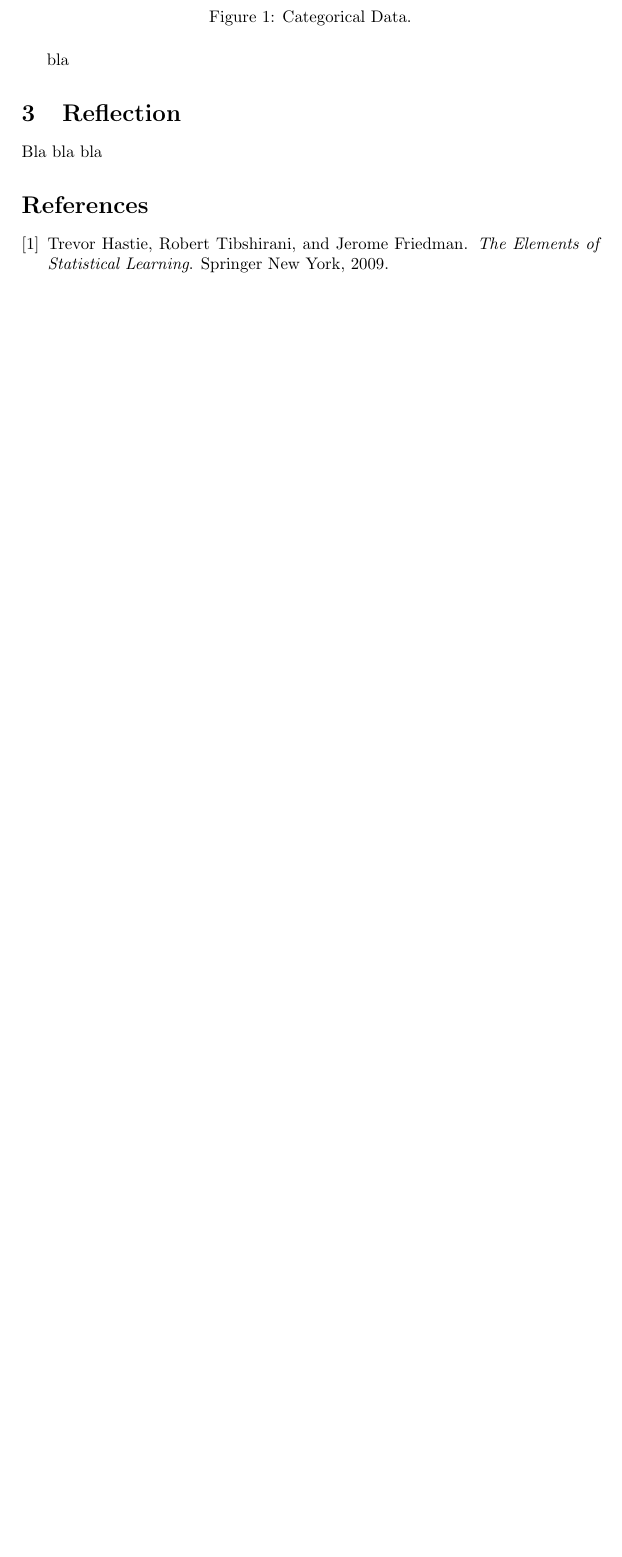
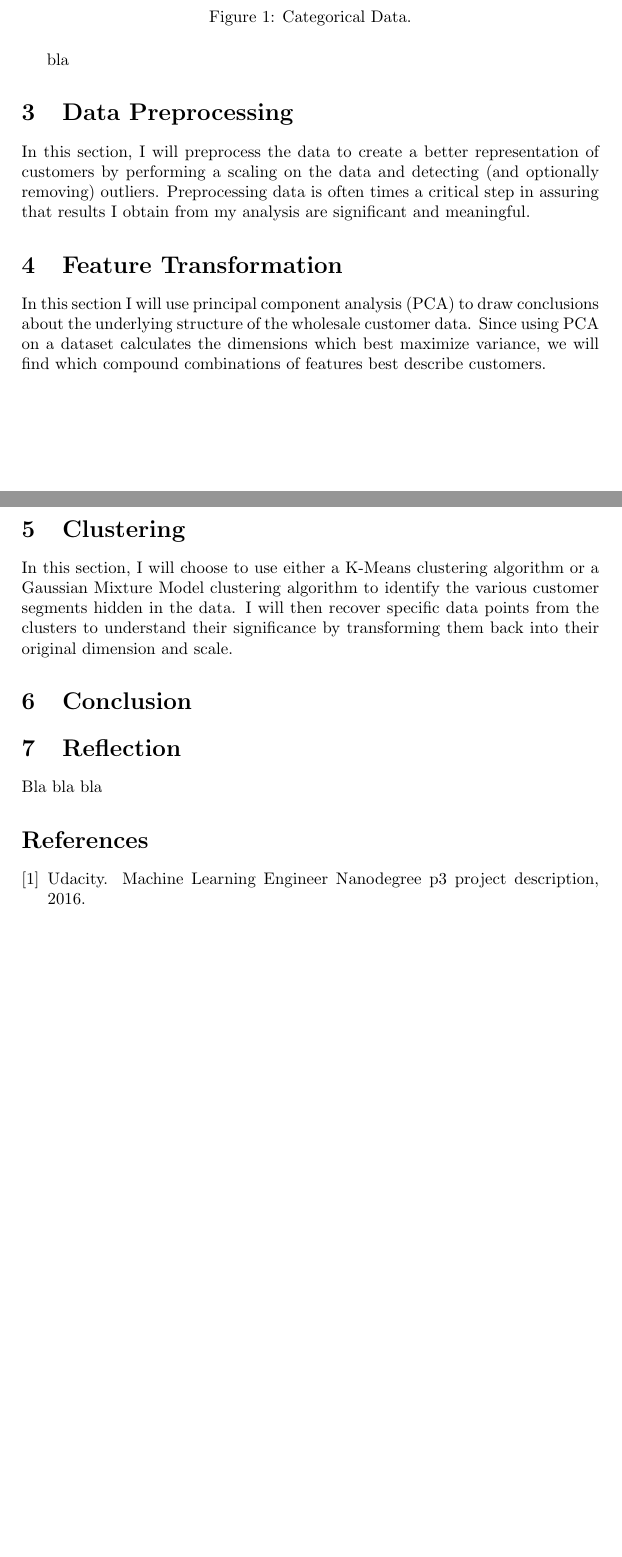
Before and after one commit to ucaiado/Customer_Segments, a LaTeX paper (main.tex): part of page 2 of 2 before the commit and two parts of pages 2 and 3 of 3 after it, the two joined at a grey line, cut so that both start at the same text, the shorter picture padded with empty space. Compiled offline with pdfLaTeX.

Commit message:
Add abstract and insert some structure to TEX file

```diff
--- a/main.tex
+++ b/main.tex
@@ -86,10 +84,45 @@ bla bla.
 bla
 
 %%%%%%%%%%%%%%%%%%%%%%%%%%%%%%%%%%%%%%%%%%%%%%%%%%%%%%%%%%%%%%%%%%%%%%%%%%%%%%%%%%%%%%%%
+%% DATA PREPROCESSING
+%%%%%%%%%%%%%%%%%%%%%%%%%%%%%%%%%%%%%%%%%%%%%%%%%%%%%%%%%%%%%%%%%%%%%%%%%%%%%%%%%%%%%%%%
+
+\section{Data Preprocessing}
+\label{sec:data_preprocessing}
+In this section, I will preprocess the data to create a better representation of customers by performing a scaling on the data and detecting (and optionally removing) outliers. Preprocessing data is often times a critical step in assuring that results I obtain from my analysis are significant and meaningful.
+
+%%%%%%%%%%%%%%%%%%%%%%%%%%%%%%%%%%%%%%%%%%%%%%%%%%%%%%%%%%%%%%%%%%%%%%%%%%%%%%%%%%%%%%%%
+%% FEATURE TRANSFORMATION
+%%%%%%%%%%%%%%%%%%%%%%%%%%%%%%%%%%%%%%%%%%%%%%%%%%%%%%%%%%%%%%%%%%%%%%%%%%%%%%%%%%%%%%%%
+
+\section{Feature Transformation}
+\label{sec:feature_transformation}
+In this section I will use principal component analysis (PCA) to draw conclusions about the underlying structure of the wholesale customer data. Since using PCA on a dataset calculates the dimensions which best maximize variance, we will find which compound combinations of features best describe customers.
+
+
+%%%%%%%%%%%%%%%%%%%%%%%%%%%%%%%%%%%%%%%%%%%%%%%%%%%%%%%%%%%%%%%%%%%%%%%%%%%%%%%%%%%%%%%%
+%% CLUSTERING
+%%%%%%%%%%%%%%%%%%%%%%%%%%%%%%%%%%%%%%%%%%%%%%%%%%%%%%%%%%%%%%%%%%%%%%%%%%%%%%%%%%%%%%%%
+
+\section{Clustering}
+\label{sec:clustering}
+In this section, I will choose to use either a K-Means clustering algorithm or a Gaussian Mixture Model clustering algorithm to identify the various customer segments hidden in the data. I will then recover specific data points from the clusters to understand their significance by transforming them back into their original dimension and scale.
+
+
+%%%%%%%%%%%%%%%%%%%%%%%%%%%%%%%%%%%%%%%%%%%%%%%%%%%%%%%%%%%%%%%%%%%%%%%%%%%%%%%%%%%%%%%%
+%% CONCLUSION
+%%%%%%%%%%%%%%%%%%%%%%%%%%%%%%%%%%%%%%%%%%%%%%%%%%%%%%%%%%%%%%%%%%%%%%%%%%%%%%%%%%%%%%%%
+
+\section{Conclusion}
+\label{sec:conclusion}
+
+
+%%%%%%%%%%%%%%%%%%%%%%%%%%%%%%%%%%%%%%%%%%%%%%%%%%%%%%%%%%%%%%%%%%%%%%%%%%%%%%%%%%%%%%%%
 %% REFLECTION
 %%%%%%%%%%%%%%%%%%%%%%%%%%%%%%%%%%%%%%%%%%%%%%%%%%%%%%%%%%%%%%%%%%%%%%%%%%%%%%%%%%%%%%%%
 
 \section{Reflection}
+\label{sec:reflection}
 Bla bla bla
 
 
```
Also changed, not shown: bibliography/biblio.bib (+3 -3 lines), README.md, main.tex (18 more changed lines), 1 other file.
